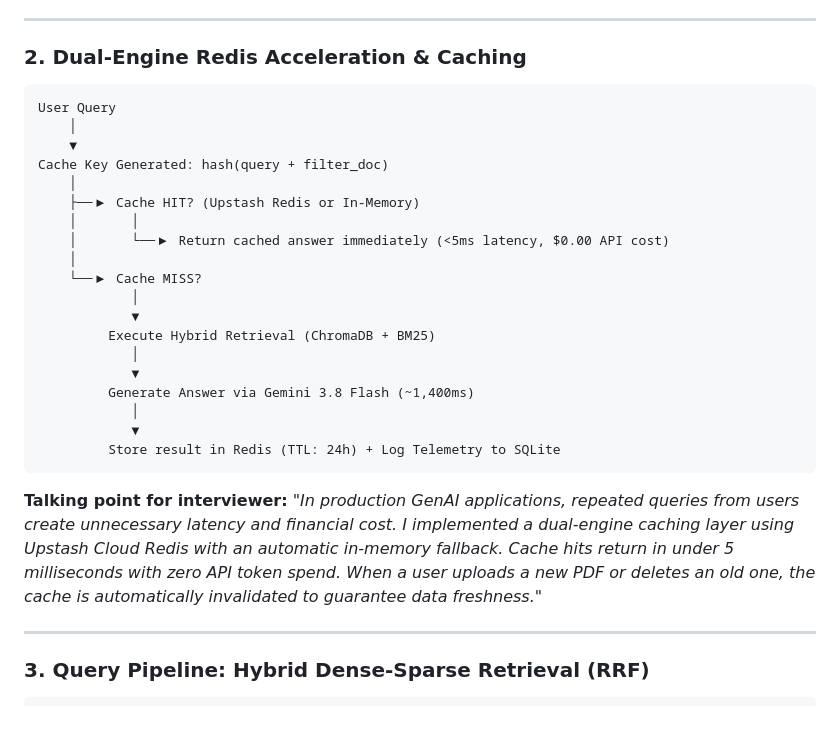
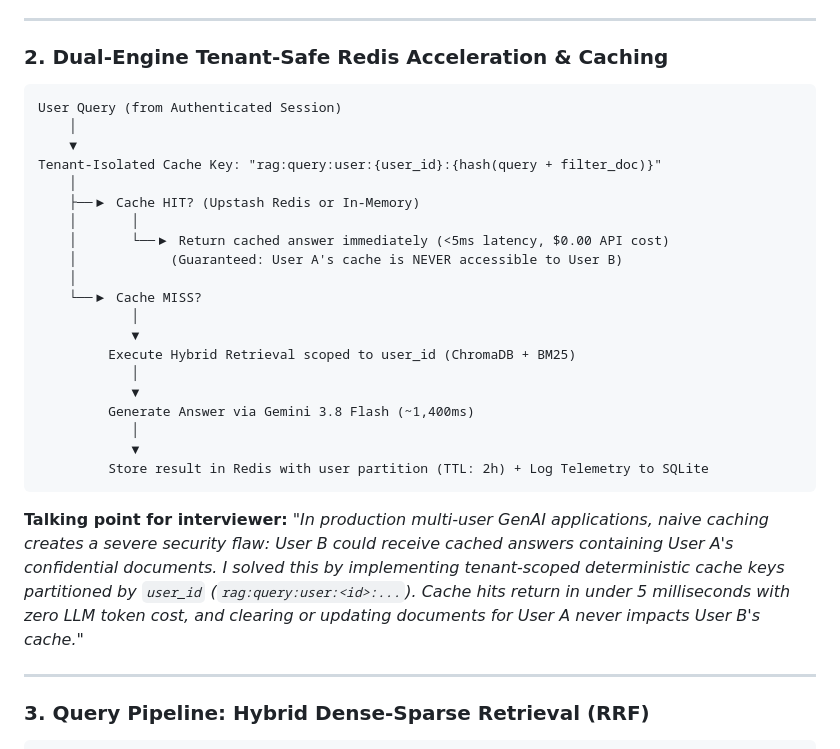
Before and after one commit to Roshanraj2580/ai-chatbot-rag, a Markdown page: README.md, the part around the change. Rendered like a GitHub page; blank space fills up the shorter version.

Commit message:
docs: document multi-tenant caching architecture and talking points in README

````diff
--- a/README.md
+++ b/README.md
@@ -62,31 +62,32 @@ Two decoupled services talk over HTTP, separating presentation from the core RAG
 
 ---
 
-### 2. Dual-Engine Redis Acceleration & Caching
+### 2. Dual-Engine Tenant-Safe Redis Acceleration & Caching
 
 ```
-User Query
+User Query (from Authenticated Session)
     │
     ▼
-Cache Key Generated: hash(query + filter_doc)
+Tenant-Isolated Cache Key: "rag:query:user:{user_id}:{hash(query + filter_doc)}"
     │
     ├──▶ Cache HIT? (Upstash Redis or In-Memory)
     │       │
     │       └──▶ Return cached answer immediately (<5ms latency, $0.00 API cost)
+    │            (Guaranteed: User A's cache is NEVER accessible to User B)
     │
     └──▶ Cache MISS?
             │
             ▼
-         Execute Hybrid Retrieval (ChromaDB + BM25)
+         Execute Hybrid Retrieval scoped to user_id (ChromaDB + BM25)
             │
             ▼
          Generate Answer via Gemini 3.8 Flash (~1,400ms)
             │
             ▼
-         Store result in Redis (TTL: 24h) + Log Telemetry to SQLite
+         Store result in Redis with user partition (TTL: 2h) + Log Telemetry to SQLite
 ```
 
-**Talking point for interviewer:** *"In production GenAI applications, repeated queries from users create unnecessary latency and financial cost. I implemented a dual-engine caching layer using Upstash Cloud Redis with an automatic in-memory fallback. Cache hits return in under 5 milliseconds with zero API token spend. When a user uploads a new PDF or deletes an old one, the cache is automatically invalidated to guarantee data freshness."*
+**Talking point for interviewer:** *"In production multi-user GenAI applications, naive caching creates a severe security flaw: User B could receive cached answers containing User A's confidential documents. I solved this by implementing tenant-scoped deterministic cache keys partitioned by `user_id` (`rag:query:user:<id>:...`). Cache hits return in under 5 milliseconds with zero LLM token cost, and clearing or updating documents for User A never impacts User B's cache."*
 
 ---
 
````
